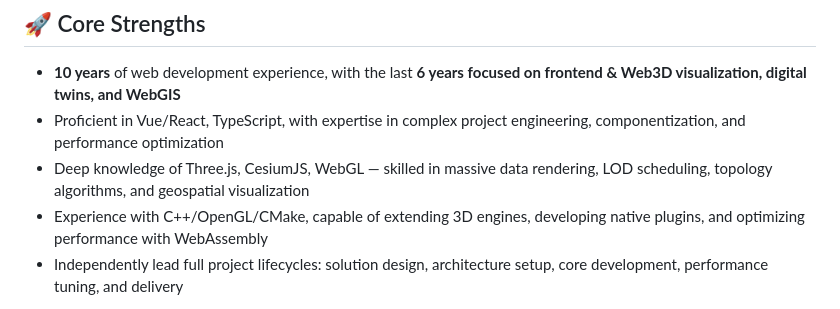
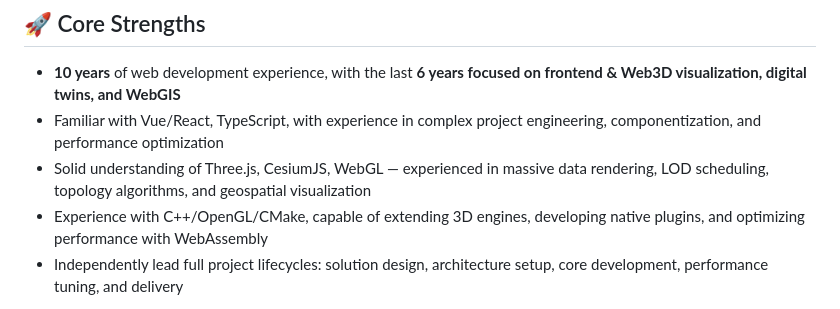
Before and after one commit to wxzen/wxzen.github.io, a Markdown page: README.md, the part around the change. GitHub-like rendering.

Commit message:
Optimize core strengths description

```diff
--- a/README.md
+++ b/README.md
@@ -7,8 +7,8 @@
 ## 🚀 Core Strengths
 
 - **10 years** of web development experience, with the last **6 years focused on frontend & Web3D visualization, digital twins, and WebGIS**
-- Proficient in Vue/React, TypeScript, with expertise in complex project engineering, componentization, and performance optimization
-- Deep knowledge of Three.js, CesiumJS, WebGL — skilled in massive data rendering, LOD scheduling, topology algorithms, and geospatial visualization
+- Familiar with Vue/React, TypeScript, with experience in complex project engineering, componentization, and performance optimization
+- Solid understanding of Three.js, CesiumJS, WebGL — experienced in massive data rendering, LOD scheduling, topology algorithms, and geospatial visualization
 - Experience with C++/OpenGL/CMake, capable of extending 3D engines, developing native plugins, and optimizing performance with WebAssembly
 - Independently lead full project lifecycles: solution design, architecture setup, core development, performance tuning, and delivery
 
```
